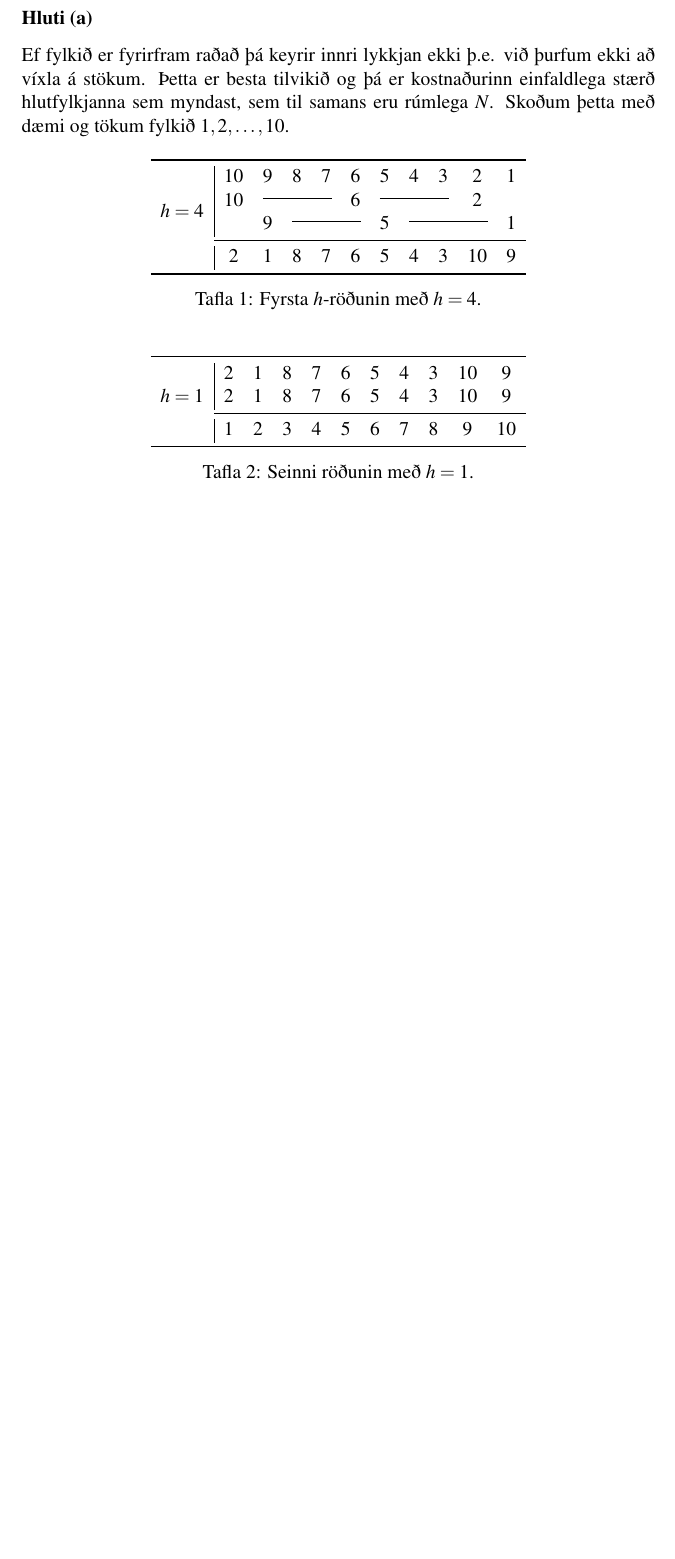
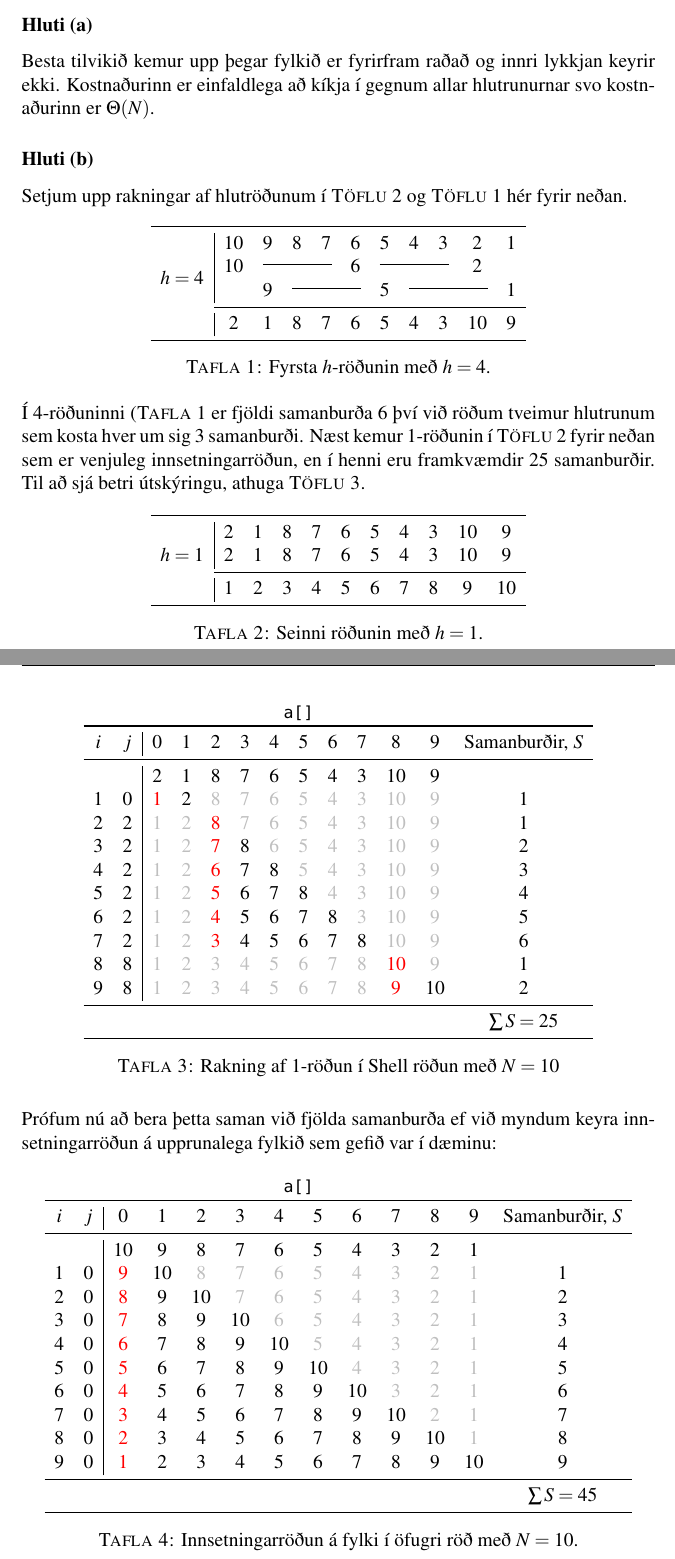
Before and after one commit to lvthnn/TOL203G, a LaTeX document (HD4/pdf/hd4tol203g.tex): part of page 5 of 5 before the commit and two parts of pages 5 and 6 of 6 after it, the two joined at a grey line, cut so that both start at the same text, the shorter picture padded with empty space. Compiled offline with pdfLaTeX.

Commit message:
Lazy wed

```diff
--- a/HD4/pdf/hd4tol203g.tex
+++ b/HD4/pdf/hd4tol203g.tex
@@ -14,9 +14,12 @@
 \usepackage{url}
 \usepackage{hyperref}
 \usepackage[hang, flushmargin]{footmisc}
+\usepackage[labelfont=sc]{caption}
+
 
 \usepackage{xcolor}
 \usepackage{tabularx}
+\usepackage{float}
 \usepackage{graphicx}
 \usepackage{booktabs}
 \usepackage{enumerate}
@@ -161,8 +164,11 @@ Nota á Shell röðun með $3x + 1$ skrefstærðum á 10-staka fylki. Þá eru t
 
 \subsection*{Lausn}
 \subsubsection*{Hluti (a)}
-Ef fylkið er fyrirfram raðað þá keyrir innri lykkjan ekki þ.e. við þurfum ekki að víxla á stökum. Þetta er besta tilvikið og þá er
-kostnaðurinn einfaldlega stærð hlutfylkjanna sem myndast, sem til samans eru rúmlega $N$. Skoðum þetta með dæmi og tökum fylkið $1, 2, \ldots, 10$.
+Besta tilvikið kemur upp þegar fylkið er fyrirfram raðað og innri lykkjan keyrir ekki. Kostnaðurinn er einfaldlega að kíkja í gegnum
+allar hlutrunurnar svo kostnaðurinn er $\Theta(N)$.
+
+\subsubsection*{Hluti (b)}
+Setjum upp rakningar af hlutröðunum í \textsc{Töflu} \ref{tafla:1rodun} og \textsc{Töflu} \ref{tafla:4rodun} hér fyrir neðan.
 
 \newcommand{\threecolumnline}{\multicolumn{3}{c}{\leaders\hbox{\rule[0.4em]{.1pt}{0.4pt}}\hfill\mbox{}}}
 
@@ -177,10 +183,14 @@ kostnaðurinn einfaldlega stærð hlutfylkjanna sem myndast, sem til samans eru
               & 2 & 1 & 8 & 7 & 6 & 5 & 4 & 3 & 10 & 9 \\
         \bottomrule
     \end{tabular}
-    \caption{Fyrsta $h$-röðunin með $h = 4$.}
+    \caption{Fyrsta $h$-röðunin með $h = 4$.}\label{tafla:4rodun}
 \end{table}
+\noindent
+Í $4$-röðuninni (\textsc{Tafla} \ref{tafla:4rodun} er fjöldi samanburða 6 því við röðum tveimur hlutrunum sem kosta hver um sig 3 samanburði.
+Næst kemur $1$-röðunin í \textsc{Töflu} \ref{tafla:1rodun} fyrir neðan sem er venjuleg innsetningarröðun, en í henni eru framkvæmdir
+$25$ samanburðir. Til að sjá betri útskýringu, athuga \textsc{Töflu 3}.
 
-\begin{table}[ht!]
+\begin{table}[H]
    \centering
    \begin{tabular}{l|cccccccccc}
         \toprule
@@ -190,6 +200,59 @@ kostnaðurinn einfaldlega stærð hlutfylkjanna sem myndast, sem til samans eru
             & 1 & 2 & 3 & 4 & 5 & 6 & 7 & 8 & 9 & 10 \\
         \bottomrule
    \end{tabular}
-   \caption{Seinni röðunin með $h = 1$.}
+   \caption{Seinni röðunin með $h = 1$.}\label{tafla:1rodun}
 \end{table}
 
+\newpage
+
+\begin{table}[ht!]
+    \centering
+    \begin{tabular}[pos]{cc|ccccccccccccc}
+    \multicolumn{2}{c}{} & \multicolumn{10}{c}{\texttt{a[]}} \\
+    \toprule
+    $i$ & $j$ & 0 & 1 & 2 & 3 & 4 & 5 & 6 & 7 & 8  & 9 & Samanburðir, $S$ \\
+    \midrule
+        &     & 2 & 1 & 8 & 7 & 6 & 5 & 4 & 3 & 10 & 9 \\
+    1   & 0   & \color{red}  1 & 2 & \color{lightgray} 8 & \color{lightgray} 7 & \color{lightgray} 6 & \color{lightgray} 5 & \color{lightgray} 4 & \color{lightgray} 3 & \color{lightgray} 10 & \color{lightgray} 9 & 1\\
+    2   & 2   & \color{lightgray} 1 & \color{lightgray}  2 & \color{red} 8 & \color{lightgray} 7 & \color{lightgray} 6 & \color{lightgray} 5 & \color{lightgray} 4 & \color{lightgray} 3 & \color{lightgray} 10 & \color{lightgray} 9 & 1 \\
+    3   & 2   & \color{lightgray} 1 & \color{lightgray}  2 & \color{red} 7 & 8 & \color{lightgray} 6 & \color{lightgray} 5 & \color{lightgray} 4 & \color{lightgray} 3 & \color{lightgray} 10 & \color{lightgray} 9 & 2\\
+    4   & 2   & \color{lightgray} 1 & \color{lightgray}  2 & \color{red} 6 & 7 & 8 & \color{lightgray} 5 & \color{lightgray} 4 & \color{lightgray} 3 & \color{lightgray} 10 & \color{lightgray} 9 & 3 \\
+    5   & 2   & \color{lightgray} 1 & \color{lightgray}  2 & \color{red} 5 & 6 & 7 & 8 & \color{lightgray} 4 & \color{lightgray} 3 & \color{lightgray} 10 & \color{lightgray} 9 & 4 \\
+    6   & 2   & \color{lightgray} 1 & \color{lightgray}  2 & \color{red} 4 & 5 & 6 & 7 & 8 & \color{lightgray} 3 & \color{lightgray} 10 & \color{lightgray} 9 & 5 \\
+    7   & 2   & \color{lightgray} 1 & \color{lightgray}  2 & \color{red} 3 & 4 & 5 & 6 & 7 & 8 & \color{lightgray} 10 & \color{lightgray} 9 & 6 \\
+    8   & 8   & \color{lightgray} 1 & \color{lightgray} 2 & \color{lightgray} 3 & \color{lightgray} 4 & \color{lightgray} 5 & \color{lightgray} 6 & \color{lightgray} 7 & \color{lightgray}  8 & \color{red} 10 & \color{lightgray} 9 & 1\\
+    9   & 8   & \color{lightgray} 1 & \color{lightgray} 2 & \color{lightgray} 3 & \color{lightgray} 4 & \color{lightgray} 5 & \color{lightgray} 6 & \color{lightgray} 7 & \color{lightgray}  8 & \color{red} 9 & 10 & 2 \\
+    \midrule
+    \multicolumn{12}{c}{} & $\sum S = 25$ \\
+    \bottomrule
+    \end{tabular}
+    \caption{Rakning af $1$-röðun í Shell röðun með $N = 10$}
+\end{table}
+\noindent
+Prófum nú að bera þetta saman við fjölda samanburða ef við myndum keyra innsetningarröðun á upprunalega fylkið
+sem gefið var í dæminu:
+
+\newcommand{\g}{\color{lightgray}}
+\newcommand{\curr}{\color{red}}
+\begin{table}[ht!]
+    \centering
+    \begin{tabular}[pos]{cc|ccccccccccccc}
+    \multicolumn{2}{c}{} & \multicolumn{10}{c}{\texttt{a[]}} \\
+    \toprule
+    $i$ & $j$ & 0 & 1 & 2 & 3 & 4 & 5 & 6 & 7 & 8  & 9 & Samanburðir, $S$ \\
+    \midrule
+        &     & 10 & 9 & 8 & 7 & 6 & 5 & 4 & 3 & 2 & 1 \\
+    1   & 0   & \curr 9 & 10 & \g 8 & \g 7 & \g 6 & \g 5 & \g 4 & \g 3 & \g 2 & \g 1 & 1 \\
+    2   & 0   & \curr 8 & 9  & 10 & \g 7 & \g 6 & \g 5 & \g 4 & \g 3 & \g 2 & \g 1 & 2 \\
+    3   & 0   & \curr 7 & 8  & 9  & 10 & \g 6 & \g 5 & \g 4 & \g 3 & \g 2 & \g 1 & 3\\
+    4   & 0   & \curr 6 & 7  & 8  & 9  & 10 & \g 5 & \g 4 & \g 3 & \g 2 & \g 1 & 4\\
+    5   & 0   & \curr 5 & 6  & 7  & 8  & 9  & 10 & \g 4 & \g 3 & \g 2 & \g 1 & 5 \\
+    6   & 0   & \curr 4 & 5 & 6 & 7 & 8 & 9 & 10 & \g 3 & \g 2 & \g 1 & 6 \\
+    7   & 0   & \curr 3 & 4 & 5 & 6 & 7 & 8 & 9 & 10 & \g 2 & \g 1 & 7 \\
+    8   & 0   & \curr 2 & 3 & 4 & 5 & 6 & 7 & 8 & 9 & 10 & \g 1 & 8 \\
+    9   & 0   & \curr 1 & 2 & 3 & 4 & 5 & 6 & 7 & 8 & 9 & 10 & 9 \\
+    \midrule
+    \multicolumn{12}{c}{} & $\sum S = 45$ \\
+    \bottomrule
+    \end{tabular}
+    \caption{Innsetningarröðun á fylki í öfugri röð með $N = 10$.}
```
Also changed, not shown: HD4/pdf/hd4tol203g.pdf, HD4/pdf/hd4tol203g.tex (6 more changed lines), 7 other files.
